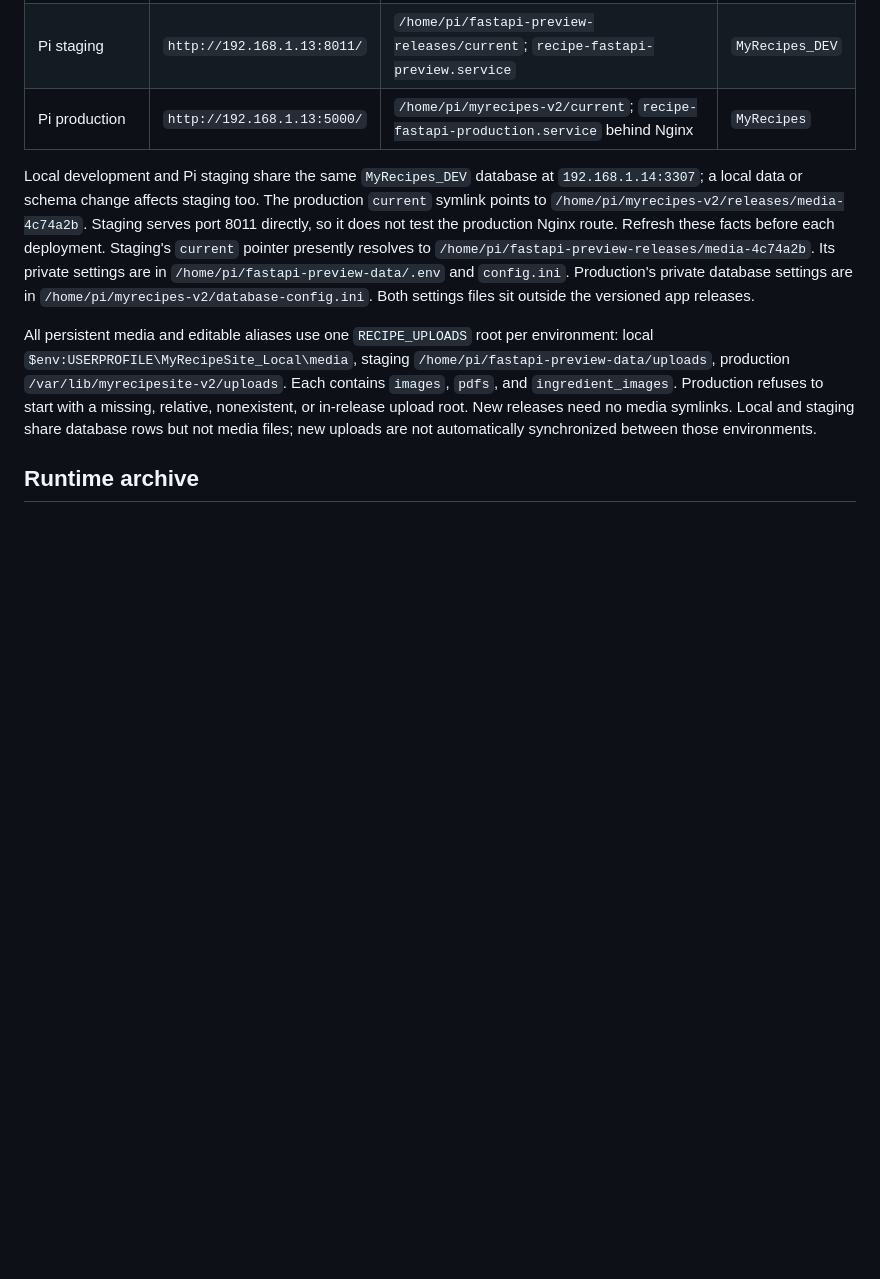
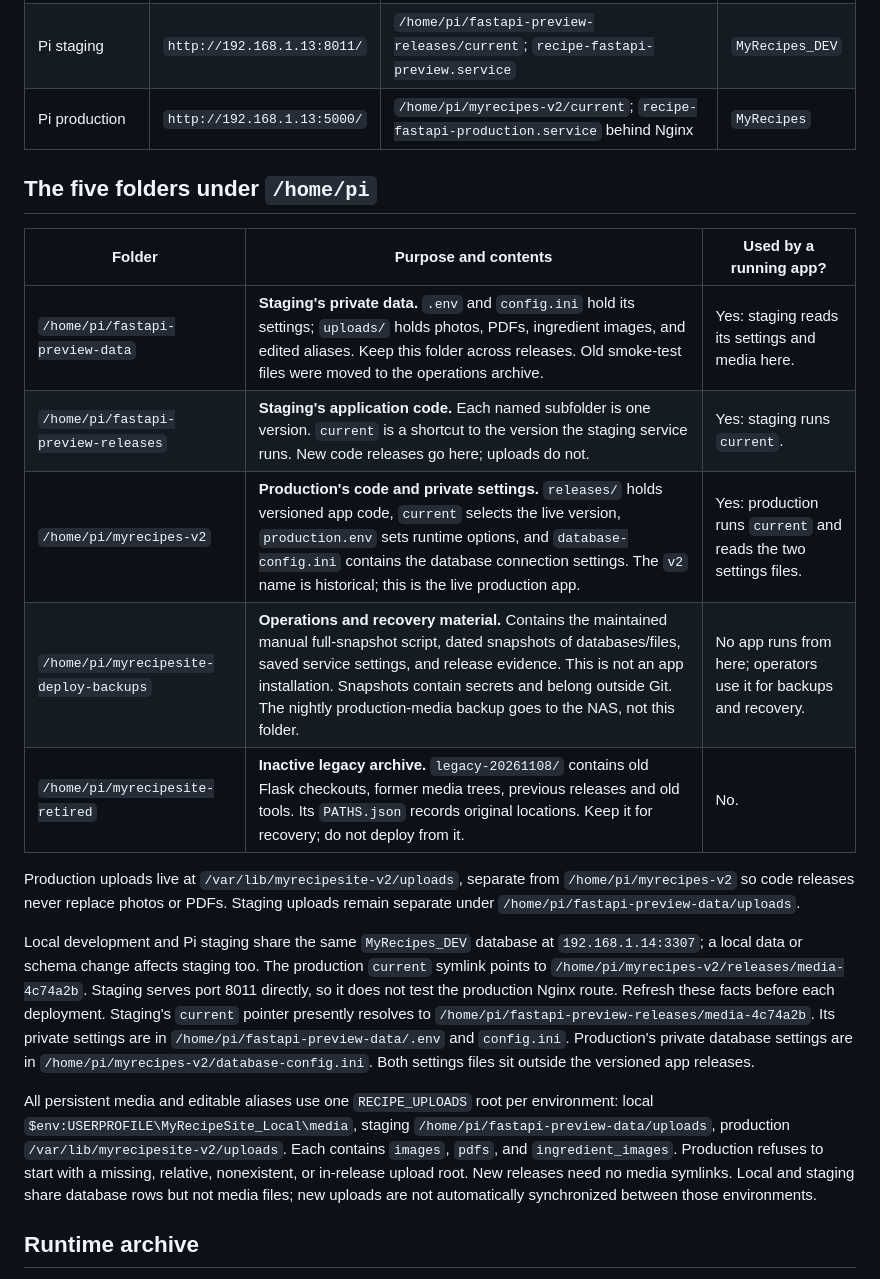
Before and after one commit to MrPhil-S/MyRecipeSite, a Markdown page: deployment/README.md, the part around the change. Drawn GitHub-style; blank space fills up the shorter version.

Commit message:
Explain the five Pi folders and their roles

```diff
--- a/deployment/README.md
+++ b/deployment/README.md
@@ -26,6 +26,20 @@ PowerShell commands use `$env:USERPROFILE` so they work without editing it.
 | Local development | `http://127.0.0.1:8001/` | `C:\projects\MyRecipeSite`; `recipe_app_v2/start_native.ps1` | `MyRecipes_DEV` |
 | Pi staging | `http://192.168.1.13:8011/` | `/home/pi/fastapi-preview-releases/current`; `recipe-fastapi-preview.service` | `MyRecipes_DEV` |
 | Pi production | `http://192.168.1.13:5000/` | `/home/pi/myrecipes-v2/current`; `recipe-fastapi-production.service` behind Nginx | `MyRecipes` |
+
+## The five folders under `/home/pi`
+
+| Folder | Purpose and contents | Used by a running app? |
+| --- | --- | --- |
+| `/home/pi/fastapi-preview-data` | **Staging's private data.** `.env` and `config.ini` hold its settings; `uploads/` holds photos, PDFs, ingredient images, and edited aliases. Keep this folder across releases. Old smoke-test files were moved to the operations archive. | Yes: staging reads its settings and media here. |
+| `/home/pi/fastapi-preview-releases` | **Staging's application code.** Each named subfolder is one version. `current` is a shortcut to the version the staging service runs. New code releases go here; uploads do not. | Yes: staging runs `current`. |
+| `/home/pi/myrecipes-v2` | **Production's code and private settings.** `releases/` holds versioned app code, `current` selects the live version, `production.env` sets runtime options, and `database-config.ini` contains the database connection settings. The `v2` name is historical; this is the live production app. | Yes: production runs `current` and reads the two settings files. |
+| `/home/pi/myrecipesite-deploy-backups` | **Operations and recovery material.** Contains the maintained manual full-snapshot script, dated snapshots of databases/files, saved service settings, and release evidence. This is not an app installation. Snapshots contain secrets and belong outside Git. The nightly production-media backup goes to the NAS, not this folder. | No app runs from here; operators use it for backups and recovery. |
+| `/home/pi/myrecipesite-retired` | **Inactive legacy archive.** `legacy-20261108/` contains old Flask checkouts, former media trees, previous releases and old tools. Its `PATHS.json` records original locations. Keep it for recovery; do not deploy from it. | No. |
+
+Production uploads live at `/var/lib/myrecipesite-v2/uploads`, separate from
+`/home/pi/myrecipes-v2` so code releases never replace photos or PDFs. Staging
+uploads remain separate under `/home/pi/fastapi-preview-data/uploads`.
 
 Local development and Pi staging share the same `MyRecipes_DEV` database at
 `192.168.1.14:3307`; a local data or schema change affects staging too.
```
